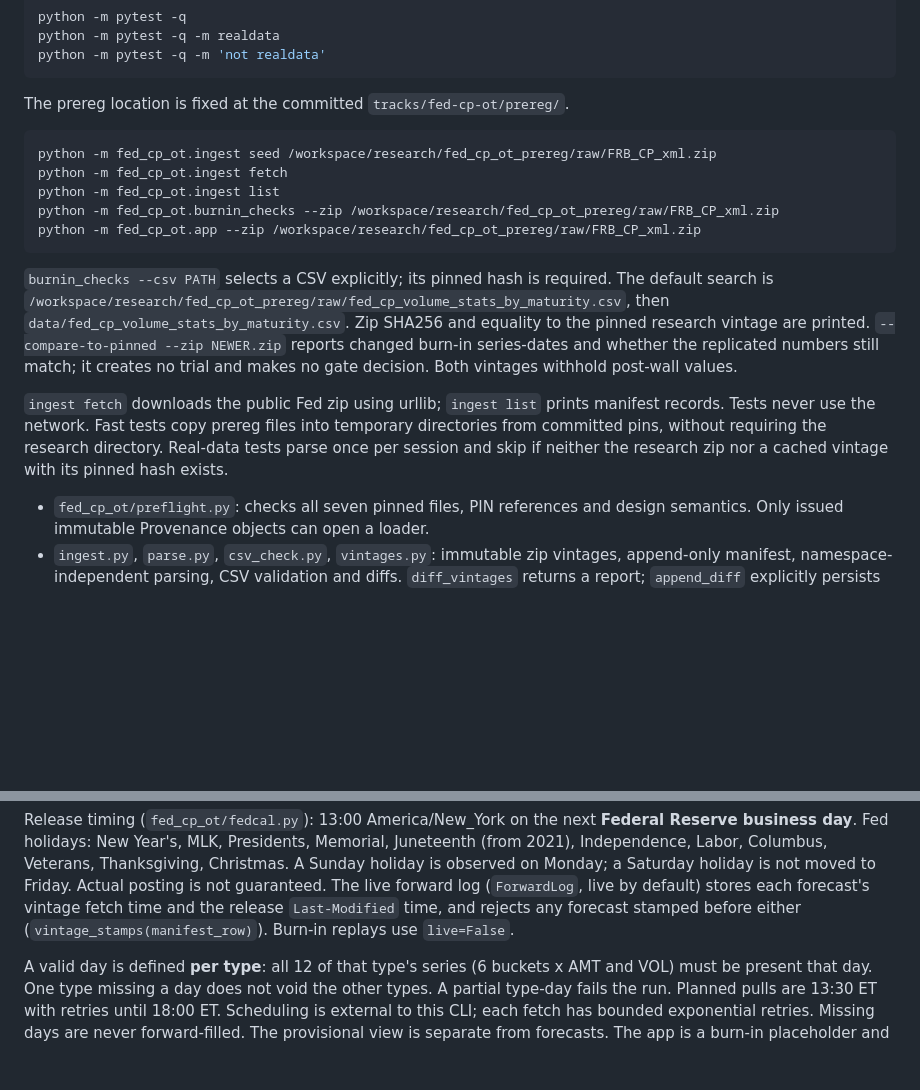
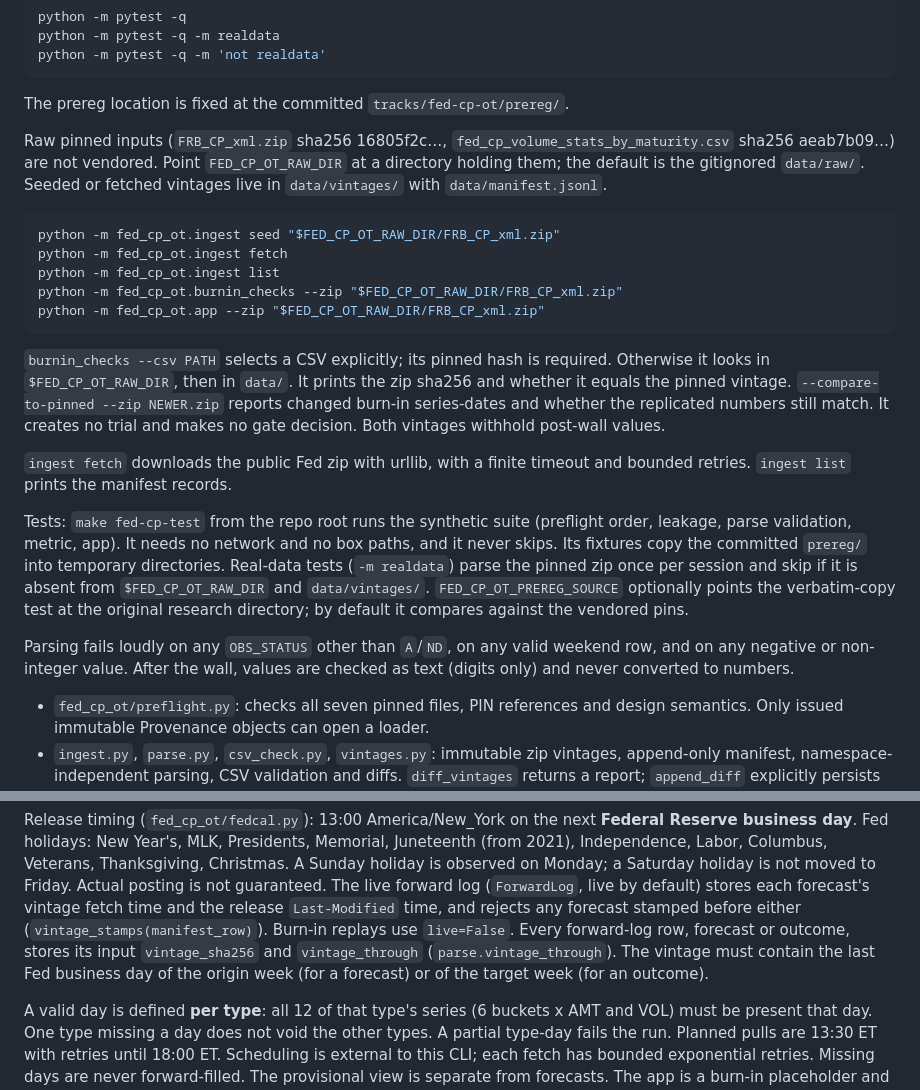
Before and after one commit to jgridifier/research-lab, a Markdown page: tracks/fed-cp-ot/README.md, 2 parts joined by grey strips. GitHub-like rendering; blank space fills up the shorter version.

Commit message:
fed-cp-ot: README - raw-data env var, make fed-cp-test, parse and forward-log rules

````diff
--- a/tracks/fed-cp-ot/README.md
+++ b/tracks/fed-cp-ot/README.md
@@ -50,26 +50,34 @@ python -m pytest -q -m 'not realdata'
 
 The prereg location is fixed at the committed `tracks/fed-cp-ot/prereg/`.
 
+Raw pinned inputs (`FRB_CP_xml.zip` sha256 16805f2c…, `fed_cp_volume_stats_by_maturity.csv` sha256 aeab7b09…)
+are not vendored. Point `FED_CP_OT_RAW_DIR` at a directory holding them; the default is the gitignored `data/raw/`.
+Seeded or fetched vintages live in `data/vintages/` with `data/manifest.jsonl`.
+
 ```sh
-python -m fed_cp_ot.ingest seed /workspace/research/fed_cp_ot_prereg/raw/FRB_CP_xml.zip
+python -m fed_cp_ot.ingest seed "$FED_CP_OT_RAW_DIR/FRB_CP_xml.zip"
 python -m fed_cp_ot.ingest fetch
 python -m fed_cp_ot.ingest list
-python -m fed_cp_ot.burnin_checks --zip /workspace/research/fed_cp_ot_prereg/raw/FRB_CP_xml.zip
-python -m fed_cp_ot.app --zip /workspace/research/fed_cp_ot_prereg/raw/FRB_CP_xml.zip
+python -m fed_cp_ot.burnin_checks --zip "$FED_CP_OT_RAW_DIR/FRB_CP_xml.zip"
+python -m fed_cp_ot.app --zip "$FED_CP_OT_RAW_DIR/FRB_CP_xml.zip"
 ```
 
-`burnin_checks --csv PATH` selects a CSV explicitly; its pinned hash is required.
-The default search is `/workspace/research/fed_cp_ot_prereg/raw/fed_cp_volume_stats_by_maturity.csv`,
-then `data/fed_cp_volume_stats_by_maturity.csv`. Zip SHA256 and equality to the
-pinned research vintage are printed. `--compare-to-pinned --zip NEWER.zip` reports
-changed burn-in series-dates and whether the replicated numbers still match;
-it creates no trial and makes no gate decision. Both vintages withhold post-wall values.
+`burnin_checks --csv PATH` selects a CSV explicitly; its pinned hash is required. Otherwise it looks in
+`$FED_CP_OT_RAW_DIR`, then in `data/`. It prints the zip sha256 and whether it equals the pinned vintage.
+`--compare-to-pinned --zip NEWER.zip` reports changed burn-in series-dates and whether the replicated numbers
+still match. It creates no trial and makes no gate decision. Both vintages withhold post-wall values.
 
-`ingest fetch` downloads the public Fed zip using urllib; `ingest list` prints
-manifest records. Tests never use the network. Fast tests copy prereg files into
-temporary directories from committed pins, without requiring the research directory.
-Real-data tests parse once per session and skip if neither the research zip nor
-a cached vintage with its pinned hash exists.
+`ingest fetch` downloads the public Fed zip with urllib, with a finite timeout and bounded retries.
+`ingest list` prints the manifest records.
+
+Tests: `make fed-cp-test` from the repo root runs the synthetic suite (preflight order, leakage, parse validation,
+metric, app). It needs no network and no box paths, and it never skips. Its fixtures copy the committed
+`prereg/` into temporary directories. Real-data tests (`-m realdata`) parse the pinned zip once per session and
+skip if it is absent from `$FED_CP_OT_RAW_DIR` and `data/vintages/`. `FED_CP_OT_PREREG_SOURCE` optionally points
+the verbatim-copy test at the original research directory; by default it compares against the vendored pins.
+
+Parsing fails loudly on any `OBS_STATUS` other than `A`/`ND`, on any valid weekend row, and on any negative or
+non-integer value. After the wall, values are checked as text (digits only) and never converted to numbers.
 
 - `fed_cp_ot/preflight.py`: checks all seven pinned files, PIN references and
   design semantics. Only issued immutable Provenance objects can open a loader.
@@ -119,7 +127,9 @@ Fed holidays: New Year's, MLK, Presidents, Memorial, Juneteenth (from 2021), Ind
 Veterans, Thanksgiving, Christmas. A Sunday holiday is observed on Monday; a Saturday holiday is not moved to
 Friday. Actual posting is not guaranteed. The live forward log (`ForwardLog`, live by default) stores each
 forecast's vintage fetch time and the release `Last-Modified` time, and rejects any forecast stamped before
-either (`vintage_stamps(manifest_row)`). Burn-in replays use `live=False`.
+either (`vintage_stamps(manifest_row)`). Burn-in replays use `live=False`. Every forward-log row, forecast or outcome, stores its input
+`vintage_sha256` and `vintage_through` (`parse.vintage_through`). The vintage must contain the last Fed business
+day of the origin week (for a forecast) or of the target week (for an outcome).
 
 A valid day is defined **per type**: all 12 of that type's series (6 buckets x AMT and VOL) must be present that
 day. One type missing a day does not void the other types. A partial type-day fails the run. Planned pulls are
````
